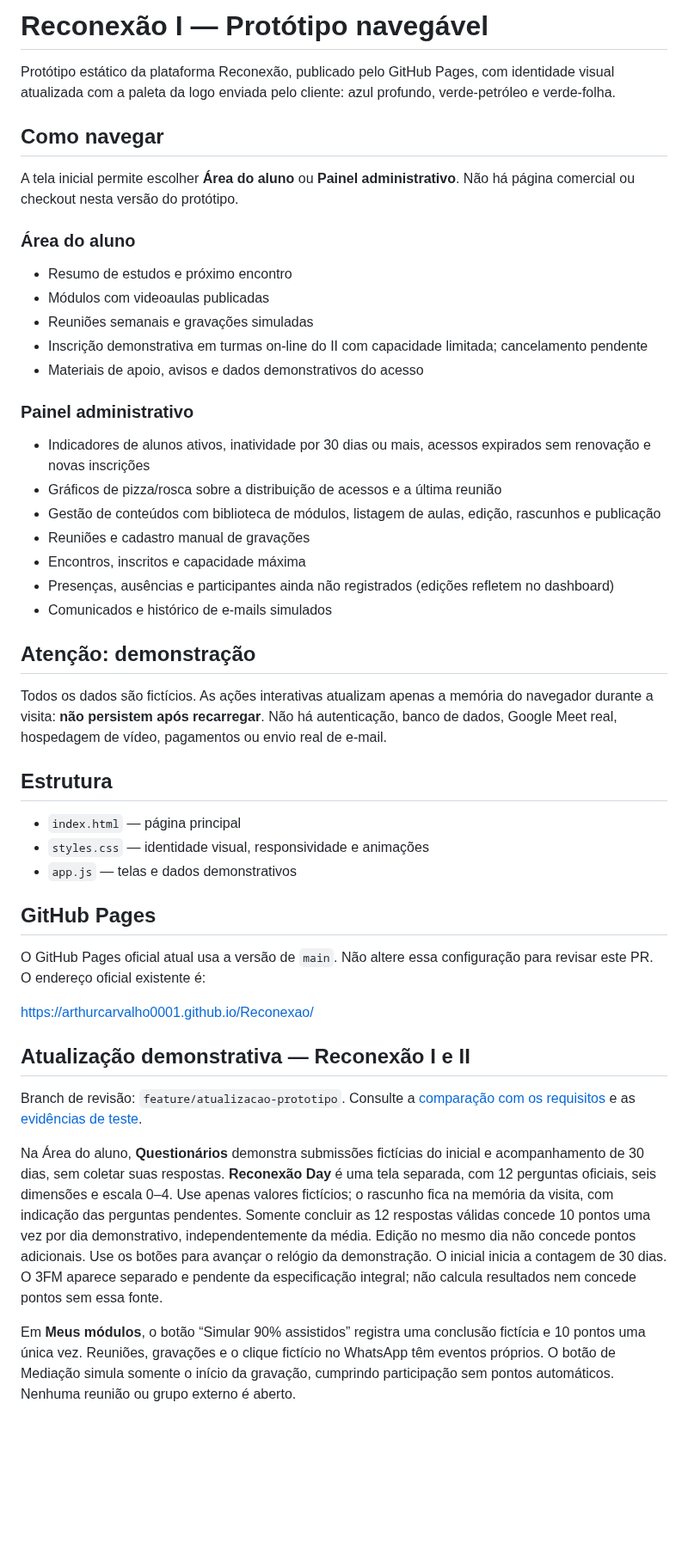
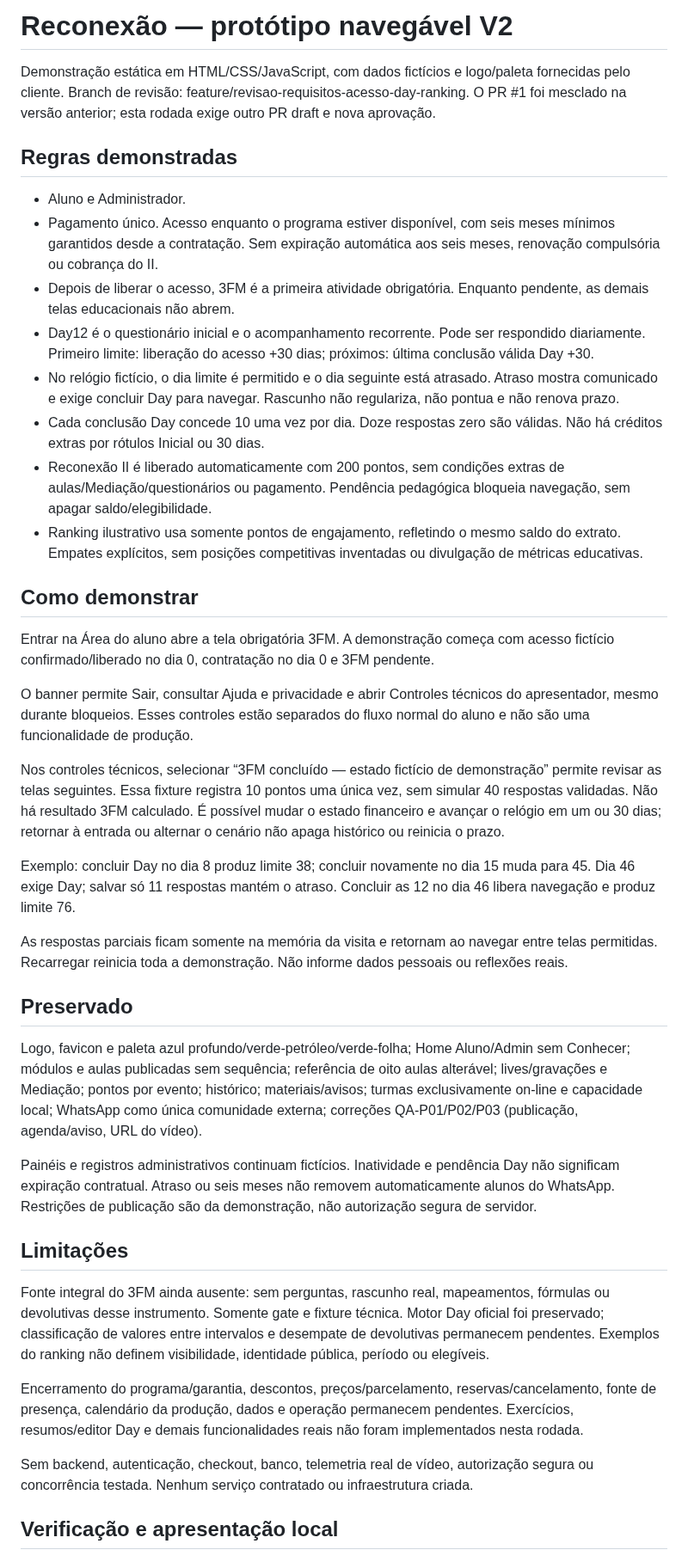
Before and after one commit to ArthurCarValho0001/Reconexao, a Markdown page: README.md, the part around one of its changes. Shown at 86% size. Drawn GitHub-style; blank space fills up the shorter version.

Commit message:
Documenta jornada V2 e limitações da simulação

```diff
--- a/README.md
+++ b/README.md
@@ -1,49 +1,43 @@
-# Reconexão I — Protótipo navegável
+# Reconexão — protótipo navegável V2
 
-Protótipo estático da plataforma Reconexão, publicado pelo GitHub Pages, com identidade visual atualizada com a paleta da logo enviada pelo cliente: azul profundo, verde-petróleo e verde-folha.
+Demonstração estática em HTML/CSS/JavaScript, com dados fictícios e logo/paleta fornecidas pelo cliente. Branch de revisão: feature/revisao-requisitos-acesso-day-ranking. O PR #1 foi mesclado na versão anterior; esta rodada exige outro PR draft e nova aprovação.
 
-## Como navegar
+## Regras demonstradas
 
-A tela inicial permite escolher **Área do aluno** ou **Painel administrativo**. Não há página comercial ou checkout nesta versão do protótipo.
+- Aluno e Administrador.
+- Pagamento único. Acesso enquanto o programa estiver disponível, com seis meses mínimos garantidos desde a contratação. Sem expiração automática aos seis meses, renovação compulsória ou cobrança do II.
+- Depois de liberar o acesso, 3FM é a primeira atividade obrigatória. Enquanto pendente, as demais telas educacionais não abrem.
+- Day12 é o questionário inicial e o acompanhamento recorrente. Pode ser respondido diariamente. Primeiro limite: liberação do acesso +30 dias; próximos: última conclusão válida Day +30.
+- No relógio fictício, o dia limite é permitido e o dia seguinte está atrasado. Atraso mostra comunicado e exige concluir Day para navegar. Rascunho não regulariza, não pontua e não renova prazo.
+- Cada conclusão Day concede 10 uma vez por dia. Doze respostas zero são válidas. Não há créditos extras por rótulos Inicial ou 30 dias.
+- Reconexão II é liberado automaticamente com 200 pontos, sem condições extras de aulas/Mediação/questionários ou pagamento. Pendência pedagógica bloqueia navegação, sem apagar saldo/elegibilidade.
+- Ranking ilustrativo usa somente pontos de engajamento, refletindo o mesmo saldo do extrato. Empates explícitos, sem posições competitivas inventadas ou divulgação de métricas educativas.
 
-### Área do aluno
-- Resumo de estudos e próximo encontro
-- Módulos com videoaulas publicadas
-- Reuniões semanais e gravações simuladas
-- Inscrição demonstrativa em turmas on-line do II com capacidade limitada; cancelamento pendente
-- Materiais de apoio, avisos e dados demonstrativos do acesso
+## Como demonstrar
 
-### Painel administrativo
-- Indicadores de alunos ativos, inatividade por 30 dias ou mais, acessos expirados sem renovação e novas inscrições
-- Gráficos de pizza/rosca sobre a distribuição de acessos e a última reunião
-- Gestão de conteúdos com biblioteca de módulos, listagem de aulas, edição, rascunhos e publicação
-- Reuniões e cadastro manual de gravações
-- Encontros, inscritos e capacidade máxima
-- Presenças, ausências e participantes ainda não registrados (edições refletem no dashboard)
-- Comunicados e histórico de e-mails simulados
+Entrar na Área do aluno abre a tela obrigatória 3FM. A demonstração começa com acesso fictício confirmado/liberado no dia 0, contratação no dia 0 e 3FM pendente.
 
-## Atenção: demonstração
+O banner permite Sair, consultar Ajuda e privacidade e abrir Controles técnicos do apresentador, mesmo durante bloqueios. Esses controles estão separados do fluxo normal do aluno e não são uma funcionalidade de produção.
 
-Todos os dados são fictícios. As ações interativas atualizam apenas a memória do navegador durante a visita: **não persistem após recarregar**. Não há autenticação, banco de dados, Google Meet real, hospedagem de vídeo, pagamentos ou envio real de e-mail.
+Nos controles técnicos, selecionar “3FM concluído — estado fictício de demonstração” permite revisar as telas seguintes. Essa fixture registra 10 pontos uma única vez, sem simular 40 respostas validadas. Não há resultado 3FM calculado. É possível mudar o estado financeiro e avançar o relógio em um ou 30 dias; retornar à entrada ou alternar o cenário não apaga histórico ou reinicia o prazo.
 
-## Estrutura
+Exemplo: concluir Day no dia 8 produz limite 38; concluir novamente no dia 15 muda para 45. Dia 46 exige Day; salvar só 11 respostas mantém o atraso. Concluir as 12 no dia 46 libera navegação e produz limite 76.
 
-- `index.html` — página principal
-- `styles.css` — identidade visual, responsividade e animações
-- `app.js` — telas e dados demonstrativos
+As respostas parciais ficam somente na memória da visita e retornam ao navegar entre telas permitidas. Recarregar reinicia toda a demonstração. Não informe dados pessoais ou reflexões reais.
 
-## GitHub Pages
+## Preservado
 
-O GitHub Pages oficial atual usa a versão de `main`. Não altere essa configuração para revisar este PR. O endereço oficial existente é:
+Logo, favicon e paleta azul profundo/verde-petróleo/verde-folha; Home Aluno/Admin sem Conhecer; módulos e aulas publicadas sem sequência; referência de oito aulas alterável; lives/gravações e Mediação; pontos por evento; histórico; materiais/avisos; turmas exclusivamente on-line e capacidade local; WhatsApp como única comunidade externa; correções QA-P01/P02/P03 (publicação, agenda/aviso, URL do vídeo).
 
-https://arthurcarvalho0001.github.io/Reconexao/
+Painéis e registros administrativos continuam fictícios. Inatividade e pendência Day não significam expiração contratual. Atraso ou seis meses não removem automaticamente alunos do WhatsApp. Restrições de publicação são da demonstração, não autorização segura de servidor.
 
+## Limitações
 
-## Atualização demonstrativa — Reconexão I e II
+Fonte integral do 3FM ainda ausente: sem perguntas, rascunho real, mapeamentos, fórmulas ou devolutivas desse instrumento. Somente gate e fixture técnica. Motor Day oficial foi preservado; classificação de valores entre intervalos e desempate de devolutivas permanecem pendentes. Exemplos do ranking não definem visibilidade, identidade pública, período ou elegíveis.
 
-Branch de revisão: `feature/atualizacao-prototipo`. Consulte a [comparação com os requisitos](docs/REVISAO_PROTOTIPO.md) e as [evidências de teste](docs/TESTES_PROTOTIPO.md).
+Encerramento do programa/garantia, descontos, preços/parcelamento, reservas/cancelamento, fonte de presença, calendário da produção, dados e operação permanecem pendentes. Exercícios, resumos/editor Day e demais funcionalidades reais não foram implementados nesta rodada.
 
-Na Área do aluno, **Questionários** demonstra submissões fictícias do inicial e acompanhamento de 30 dias, sem coletar suas respostas. **Reconexão Day** é uma tela separada, com 12 perguntas oficiais, seis dimensões e escala 0–4. Use apenas valores fictícios; o rascunho fica na memória da visita, com indicação das perguntas pendentes. Somente concluir as 12 respostas válidas concede 10 pontos uma vez por dia demonstrativo, independentemente da média. Edição no mesmo dia não concede pontos adicionais. Use os botões para avançar o relógio da demonstração. O inicial inicia a contagem de 30 dias. O 3FM aparece separado e pendente da especificação integral; não calcula resultados nem concede pontos sem essa fonte.
+Sem backend, autenticação, checkout, banco, telemetria real de vídeo, autorização segura ou concorrência testada. Nenhum serviço contratado ou infraestrutura criada.
 
-Em **Meus módulos**, o botão “Simular 90% assistidos” registra uma conclusão fictícia e 10 pontos uma única vez. Reuniões, gravações e o clique fictício no WhatsApp têm eventos próprios. O botão de Mediação simula somente o início da gravação, cumprindo participação sem pontos automáticos. Nenhuma reunião ou grupo externo é aberto.
+## Verificação e apresentação local
 
```
Also changed, not shown: other parts of README.md (+5 -33 lines).
